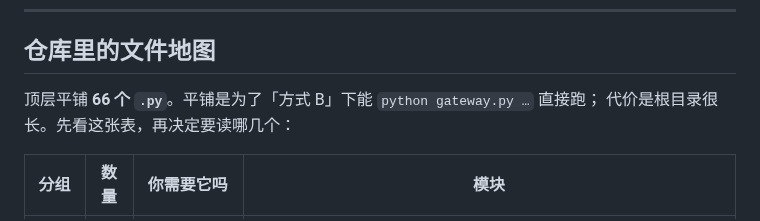
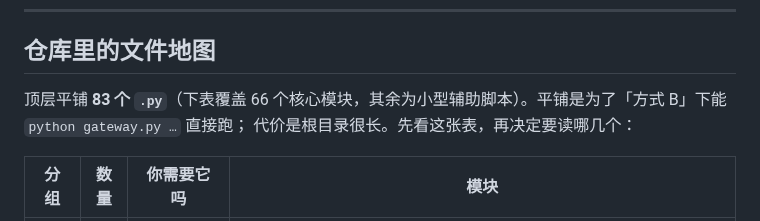
Before and after one commit to MemTether/MemTether, a Markdown page: README.md, the part around one of its changes. Drawn GitHub-style.

```diff
--- a/README.md
+++ b/README.md
@@ -269,7 +269,7 @@ agent config 参考表逐条核对）+ `clients/local.py`（本机实测的 Elec
 
 ## 仓库里的文件地图
 
-顶层平铺 **66 个 `.py`**。平铺是为了「方式 B」下能 `python gateway.py …` 直接跑；
+顶层平铺 **83 个 `.py`**（下表覆盖 66 个核心模块，其余为小型辅助脚本）。平铺是为了「方式 B」下能 `python gateway.py …` 直接跑；
 代价是根目录很长。先看这张表，再决定要读哪几个：
 
 | 分组 | 数量 | 你需要它吗 | 模块 |
```
Also changed, not shown: other parts of README.md (+1 -1 lines).
